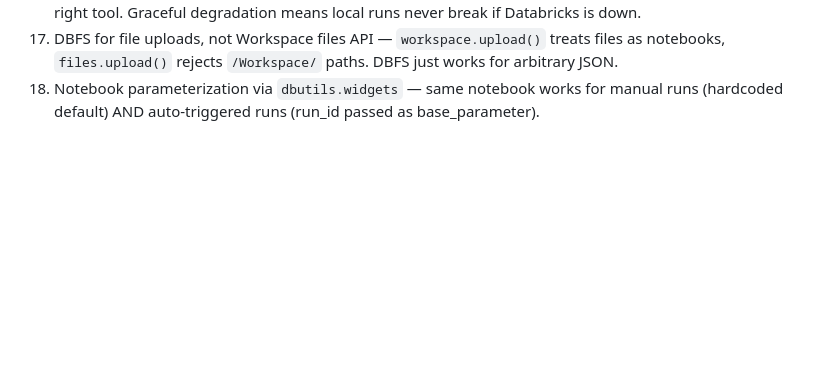
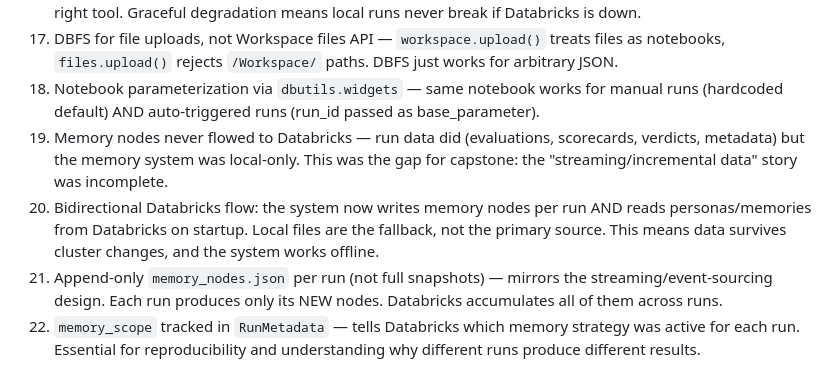
Before and after one commit to Kinshuk699/Behave, a Markdown page: thoughts.md, the part around one of its changes. GitHub-like rendering; blank space fills up the shorter version.

```diff
--- a/thoughts.md
+++ b/thoughts.md
@@ -646,3 +683,7 @@ Each pipeline doc links only to its "Next →" step. Click into any node to see
 16. Auto-ingest: Kafka is overkill for a few runs/day — Databricks SDK (upload to DBFS + trigger notebook) is the right tool. Graceful degradation means local runs never break if Databricks is down.
 17. DBFS for file uploads, not Workspace files API — `workspace.upload()` treats files as notebooks, `files.upload()` rejects `/Workspace/` paths. DBFS just works for arbitrary JSON.
 18. Notebook parameterization via `dbutils.widgets` — same notebook works for manual runs (hardcoded default) AND auto-triggered runs (run_id passed as base_parameter).
+19. Memory nodes never flowed to Databricks — run data did (evaluations, scorecards, verdicts, metadata) but the memory system was local-only. This was the gap for capstone: the "streaming/incremental data" story was incomplete.
+20. Bidirectional Databricks flow: the system now writes memory nodes per run AND reads personas/memories from Databricks on startup. Local files are the fallback, not the primary source. This means data survives cluster changes, and the system works offline.
+21. Append-only `memory_nodes.json` per run (not full snapshots) — mirrors the streaming/event-sourcing design. Each run produces only its NEW nodes. Databricks accumulates all of them across runs.
+22. `memory_scope` tracked in `RunMetadata` — tells Databricks which memory strategy was active for each run. Essential for reproducibility and understanding why different runs produce different results.
```
Also changed, not shown: other parts of thoughts.md (+38 -1 lines).
